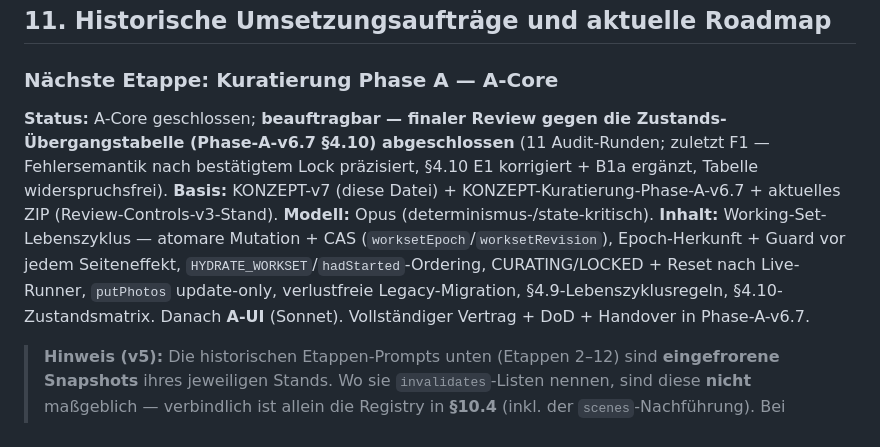
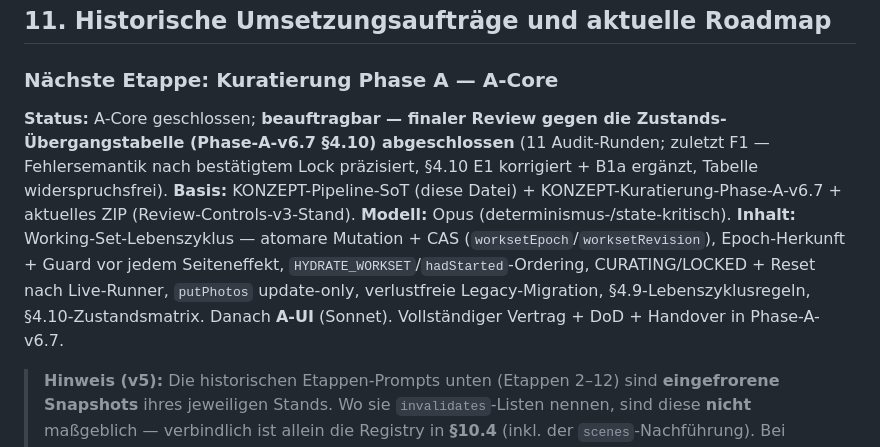
Before and after one commit to aemjay/curata, a Markdown page: docs/konzept/KONZEPT-Pipeline-SoT.md, the part around the change. Drawn GitHub-style.

Commit message:
docs: KONZEPT-Pipeline-SoT versionslos benennen + Querverweise

```diff
--- a/docs/konzept/KONZEPT-v7-Pipeline-SoT.md
+++ b/docs/konzept/KONZEPT-Pipeline-SoT.md
@@ -359,7 +359,7 @@ Jedes Stufen-Modul exportiert sein `reset(photos, db, context?)` neben `run`/`va
 
 ### Nächste Etappe: Kuratierung Phase A — A-Core
 
-**Status:** A-Core geschlossen; **beauftragbar — finaler Review gegen die Zustands-Übergangstabelle (Phase-A-v6.7 §4.10) abgeschlossen** (11 Audit-Runden; zuletzt F1 — Fehlersemantik nach bestätigtem Lock präzisiert, §4.10 E1 korrigiert + B1a ergänzt, Tabelle widerspruchsfrei). **Basis:** KONZEPT-v7 (diese Datei) + KONZEPT-Kuratierung-Phase-A-v6.7 + aktuelles ZIP (Review-Controls-v3-Stand). **Modell:** Opus (determinismus-/state-kritisch). **Inhalt:** Working-Set-Lebenszyklus — atomare Mutation + CAS (`worksetEpoch`/`worksetRevision`), Epoch-Herkunft + Guard vor jedem Seiteneffekt, `HYDRATE_WORKSET`/`hadStarted`-Ordering, CURATING/LOCKED + Reset nach Live-Runner, `putPhotos` update-only, verlustfreie Legacy-Migration, §4.9-Lebenszyklusregeln, §4.10-Zustandsmatrix. Danach **A-UI** (Sonnet). Vollständiger Vertrag + DoD + Handover in Phase-A-v6.7.
+**Status:** A-Core geschlossen; **beauftragbar — finaler Review gegen die Zustands-Übergangstabelle (Phase-A-v6.7 §4.10) abgeschlossen** (11 Audit-Runden; zuletzt F1 — Fehlersemantik nach bestätigtem Lock präzisiert, §4.10 E1 korrigiert + B1a ergänzt, Tabelle widerspruchsfrei). **Basis:** KONZEPT-Pipeline-SoT (diese Datei) + KONZEPT-Kuratierung-Phase-A-v6.7 + aktuelles ZIP (Review-Controls-v3-Stand). **Modell:** Opus (determinismus-/state-kritisch). **Inhalt:** Working-Set-Lebenszyklus — atomare Mutation + CAS (`worksetEpoch`/`worksetRevision`), Epoch-Herkunft + Guard vor jedem Seiteneffekt, `HYDRATE_WORKSET`/`hadStarted`-Ordering, CURATING/LOCKED + Reset nach Live-Runner, `putPhotos` update-only, verlustfreie Legacy-Migration, §4.9-Lebenszyklusregeln, §4.10-Zustandsmatrix. Danach **A-UI** (Sonnet). Vollständiger Vertrag + DoD + Handover in Phase-A-v6.7.
 
 > **Hinweis (v5):** Die historischen Etappen-Prompts unten (Etappen 2–12) sind **eingefrorene Snapshots** ihres jeweiligen Stands. Wo sie `invalidates`-Listen nennen, sind diese **nicht** maßgeblich — verbindlich ist allein die Registry in **§10.4** (inkl. der `scenes`-Nachführung). Bei künftigen Etappen gilt: wer eine Abhängigkeit ergänzt, schreibt die ganze Kette in §10.4.
 
```
Also changed, not shown: CLAUDE.md (+1 -1 lines), docs/konzept/KONZEPT-Presets-Initial-StartScreen-v1.1.md (+1 -1 lines).
